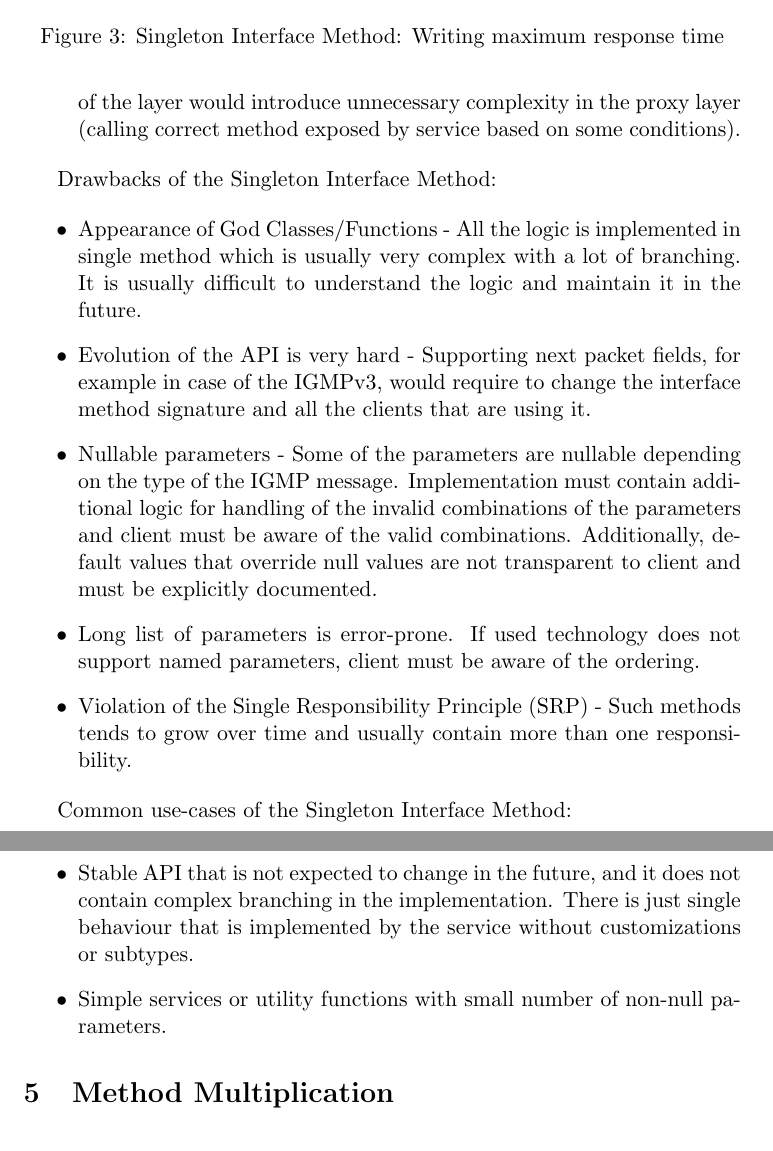
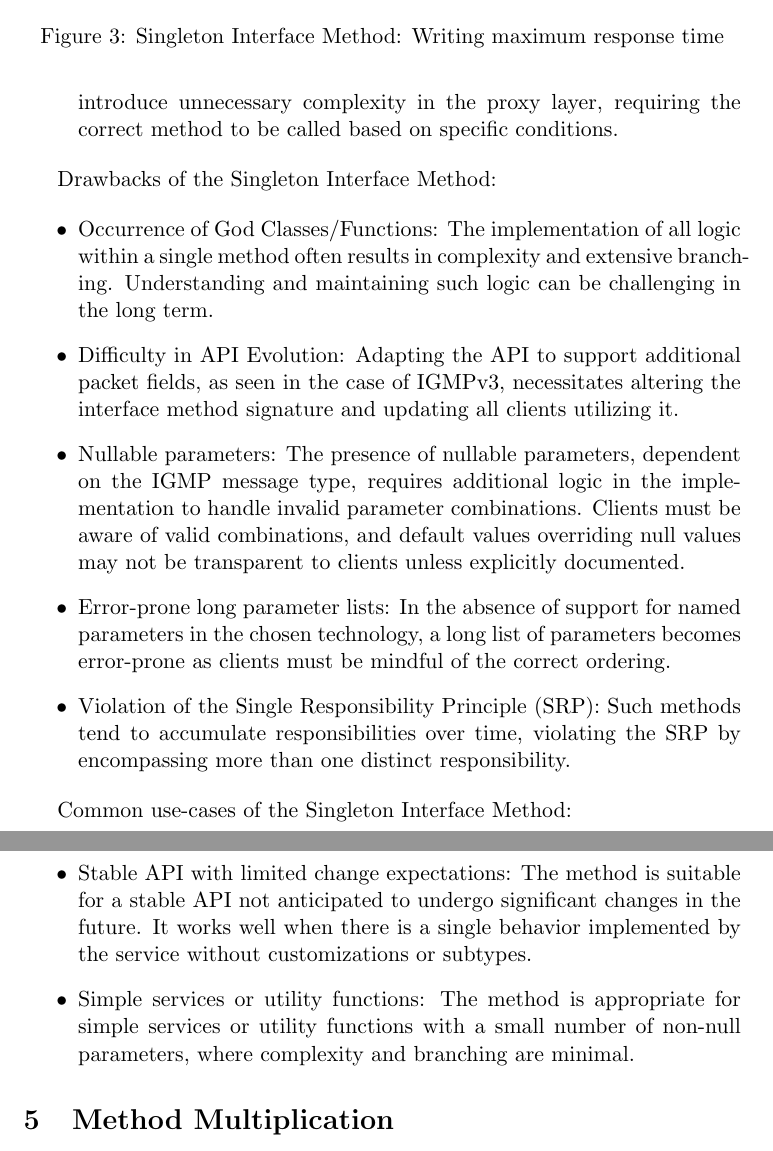
Before and after one commit to jaro0149/designing-internal-sync-software-api, a LaTeX document (src/main.tex, which reads src/singleton-interface-method.tex): two parts of pages 5 and 6 of 25, joined at a grey line, cut so that both start at the same text. Compiled offline with pdfLaTeX.

Commit message:
Check grammar/style: Singleton Interface Method

```diff
--- a/src/singleton-interface-method.tex
+++ b/src/singleton-interface-method.tex
@@ -44,2 +39,0 @@ Benefits of the Singleton Interface Method:
-    Further decomposition of the layer would introduce unnecessary complexity in the proxy layer
-    (calling correct method exposed by service based on some conditions).
@@ -46,29 +46,36 @@ Benefits of the Singleton Interface Method:
+    Further layer decomposition would introduce unnecessary complexity in the proxy layer,
+    requiring the correct method to be called based on specific conditions.
 \end{itemize}
 
 Drawbacks of the Singleton Interface Method:
 
 \begin{itemize}
-    \item Appearance of God Classes/Functions - All the logic is implemented in single method which is usually
-    very complex with a lot of branching.
-    It is usually difficult to understand the logic and maintain it in the future.
-    \item Evolution of the API is very hard - Supporting next packet fields, for example in case of the IGMPv3,
-    would require to change the interface method signature and all the clients that are using it.
-    \item Nullable parameters - Some of the parameters are nullable depending on the type of the IGMP message.
-    Implementation must contain additional logic for handling of the invalid combinations of the parameters
-    and client must be aware of the valid combinations.
-    Additionally, default values that override null values are not transparent to client and must be explicitly
-    documented.
-    \item Long list of parameters is error-prone.
-    If used technology does not support named parameters, client must be aware of the ordering.
-    \item Violation of the Single Responsibility Principle (SRP) - Such methods tends to grow over time
-    and usually contain more than one responsibility.
+    \item Occurrence of God Classes/Functions:
+    The implementation of all logic within a single method often results in complexity and extensive branching.
+    Understanding and maintaining such logic can be challenging in the long term.
+    \item Difficulty in API Evolution:
+    Adapting the API to support additional packet fields, as seen in the case of IGMPv3,
+    necessitates altering the interface method signature and updating all clients utilizing it.
+    \item Nullable parameters:
+    The presence of nullable parameters, dependent on the IGMP message type, requires additional logic
+    in the implementation to handle invalid parameter combinations.
+    Clients must be aware of valid combinations, and default values overriding null values may not be transparent
+    to clients unless explicitly documented.
+    \item Error-prone long parameter lists:
+    In the absence of support for named parameters in the chosen technology, a long list of parameters becomes
+    error-prone as clients must be mindful of the correct ordering.
+    \item Violation of the Single Responsibility Principle (SRP):
+    Such methods tend to accumulate responsibilities over time, violating the SRP by encompassing more than one
+    distinct responsibility.
 \end{itemize}
 
 Common use-cases of the Singleton Interface Method:
 
 \begin{itemize}
-    \item Stable API that is not expected to change in the future,
-    and it does not contain complex branching in the implementation.
-    There is just single behaviour that is implemented by the service without customizations or subtypes.
-    \item Simple services or utility functions with small number of non-null parameters.
+    \item Stable API with limited change expectations:
+    The method is suitable for a stable API not anticipated to undergo significant changes in the future.
+    It works well when there is a single behavior implemented by the service without customizations or subtypes.
+    \item Simple services or utility functions:
+    The method is appropriate for simple services or utility functions with a small number of non-null parameters,
+    where complexity and branching are minimal.
 \end{itemize}
```
Also changed, not shown: src/singleton-interface-method.tex (44 more changed lines).
